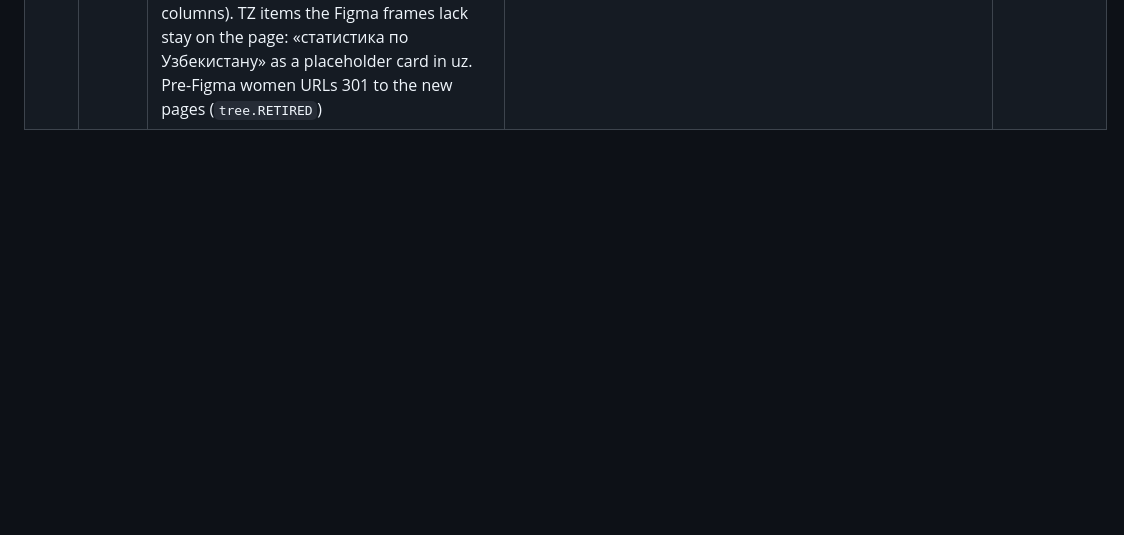
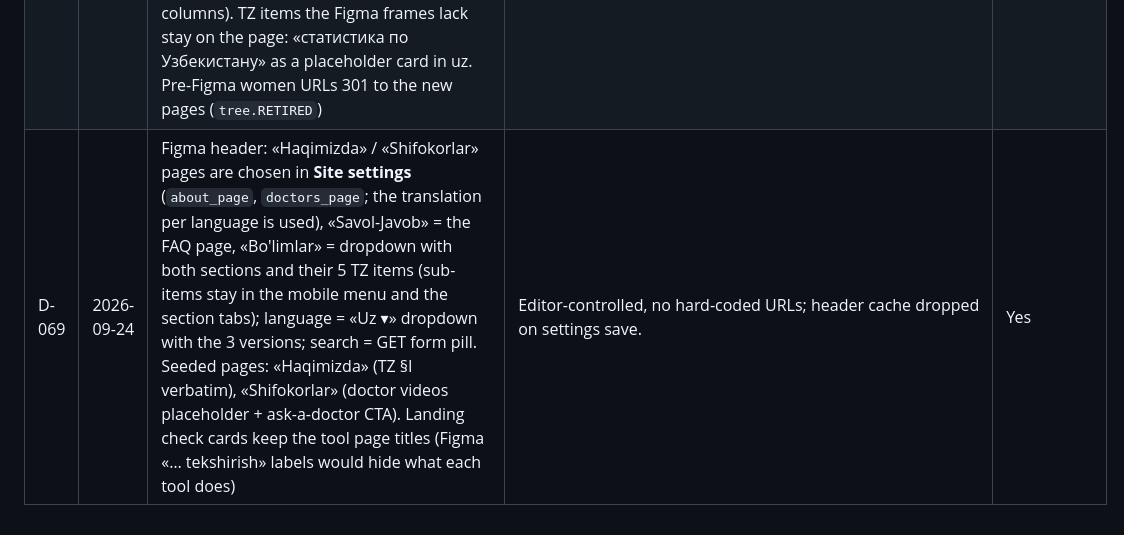
Before and after one commit to diyorbek20037773/ertaaniqla, a Markdown page: docs/DECISIONS.md, the part around the change. GitHub-like rendering; blank space fills up the shorter version.

Commit message:
docs: D-069 header pages, M5d-D progress
Co-Authored-By: Claude Opus 5.5 <noreply@anthropic.com>

```diff
--- a/docs/DECISIONS.md
+++ b/docs/DECISIONS.md
@@ -73,3 +73,4 @@ Every choice made without asking (AUTOPILOT rule 1). One line of rationale each.
 | D-066 | 2026-09-24 | Breast / cervical switch = two sibling child pages per women's topic (`…/skrining/kokrak-bezi-saratoni/`, `…/skrining/bachadon-boyni-saratoni/`); `TopicIndexPage.is_variant_group` 302s to the first child and the women's `SectionIndexPage.open_first_topic` 302s to the first tab; the pill pair links between them | Separate URLs for SEO/sharing, plain CMS editing, no JS. | Yes |
 | D-067 | 2026-09-24 | Illustrations and icons come from Figma into `static/img/figma/women/`: the mosaic banner as SVG via the Figma MCP; the MCP then hit the Starter-plan call limit, so risk icons, method and self-exam illustrations are cropped from the 1× PNG exports (background keyed to transparency) | Figma asset URLs expire. Retina sharpness: replace the PNG crops with SVG/2× exports when MCP calls are available again (H-029). | n/a |
 | D-068 | 2026-09-24 | Women's pages: the **uz** body is the Figma copy (D-065); the **ru** body is a skeleton — the Figma headings, `[[TODO: перевод с узбекского — копирайтер]]` + `[[VERIFY: doctor]]` per section — plus every TZ bullet verbatim (awareness checklist callout, screening rules and «Где пройти», 4-step route, «Государственная поддержка» / «Уход и поддержка» / «Жизнь после рака» columns). TZ items the Figma frames lack stay on the page: «статистика по Узбекистану» as a placeholder card in uz. Pre-Figma women URLs 301 to the new pages (`tree.RETIRED`) | A copywriter translates the approved uz copy once the doctor has verified it; translating unverified medical text now would double the review work. TZ coverage is tested (`tests/sections/test_seed.py::test_tz_bullets_verbatim_ru`). | Yes |
+| D-069 | 2026-09-24 | Figma header: «Haqimizda» / «Shifokorlar» pages are chosen in **Site settings** (`about_page`, `doctors_page`; the translation per language is used), «Savol-Javob» = the FAQ page, «Bo'limlar» = dropdown with both sections and their 5 TZ items (sub-items stay in the mobile menu and the section tabs); language = «Uz ▾» dropdown with the 3 versions; search = GET form pill. Seeded pages: «Haqimizda» (TZ §I verbatim), «Shifokorlar» (doctor videos placeholder + ask-a-doctor CTA). Landing check cards keep the tool page titles (Figma «… tekshirish» labels would hide what each tool does) | Editor-controlled, no hard-coded URLs; header cache dropped on settings save. | Yes |
```
Also changed, not shown: PROGRESS.md (+3 -8 lines).
